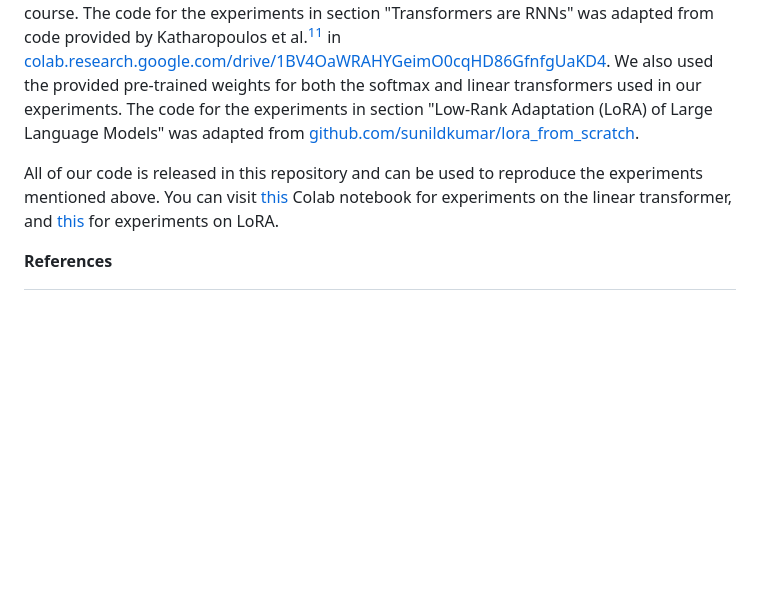
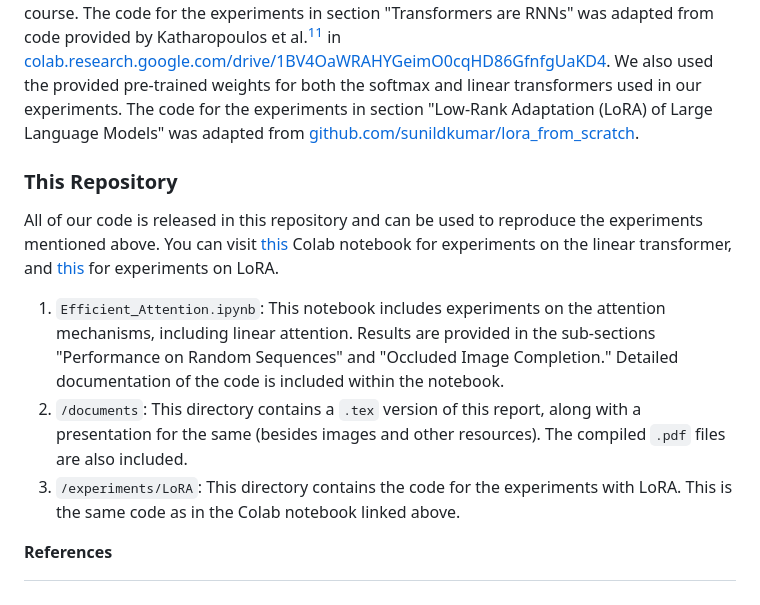
Before and after one commit to mrigankpawagi/EfficientAttention, a Markdown page: README.md, the part around the change. Drawn GitHub-style; blank space fills up the shorter version.

Commit message:
Add info about contents of repository
* Update README.md

* Update README.md

* fix

* remove unnecessary line

* finalize

---------

Co-authored-by: Mrigank Pawagi <mrigankpawagi@gmail.com>

```diff
--- a/README.md
+++ b/README.md
@@ -115,7 +115,12 @@ We further explore whether LoRA can be used to train models from scratch, to obs
 ## Acknowledgements
 We thank [Dhruva Kashyap](https://github.com/DhruvaKashyap), one of the teaching assistants in UMC 203 at IISc and one of the last Emacs users, for his unwavering technical and emotional support throughout the preparation of this report. We are also extremely grateful to Professor Chiranjib Bhattacharyya for providing us with the opportunity to explore this topic through a graded term-paper in the course. The code for the experiments in section "Transformers are RNNs" was adapted from code provided by Katharopoulos et al.[^2] in [colab.research.google.com/drive/1BV4OaWRAHYGeimO0cqHD86GfnfgUaKD4](https://colab.research.google.com/drive/1BV4OaWRAHYGeimO0cqHD86GfnfgUaKD4). We also used the provided pre-trained weights for both the softmax and linear transformers used in our experiments. The code for the experiments in section "Low-Rank Adaptation (LoRA) of Large Language Models" was adapted from [github.com/sunildkumar/lora\_from\_scratch](https://github.com/sunildkumar/lora_from_scratch/blob/main/lora_on_mnist.ipynb).
 
+### This Repository
 All of our code is released in this repository and can be used to reproduce the experiments mentioned above. You can visit [this](https://colab.research.google.com/drive/1TZVRwEbL3SV4qbqAEnMT2iKPsPf4m_H2?usp=sharing) Colab notebook for experiments on the linear transformer, and [this](https://colab.research.google.com/drive/1nH8ELx2W1UwV8qI-qnGp_5K0CAUfdR6P?usp=sharing) for experiments on LoRA.
+
+1. `Efficient_Attention.ipynb`: This notebook includes experiments on the attention mechanisms, including linear attention. Results are provided in the sub-sections "Performance on Random Sequences" and "Occluded Image Completion." Detailed documentation of the code is included within the notebook.
+2. `/documents`: This directory contains a `.tex` version of this report, along with a presentation for the same (besides images and other resources). The compiled `.pdf` files are also included.
+3. `/experiments/LoRA`: This directory contains the code for the experiments with LoRA. This is the same code as in the Colab notebook linked above.
 
 **References**
 
```
